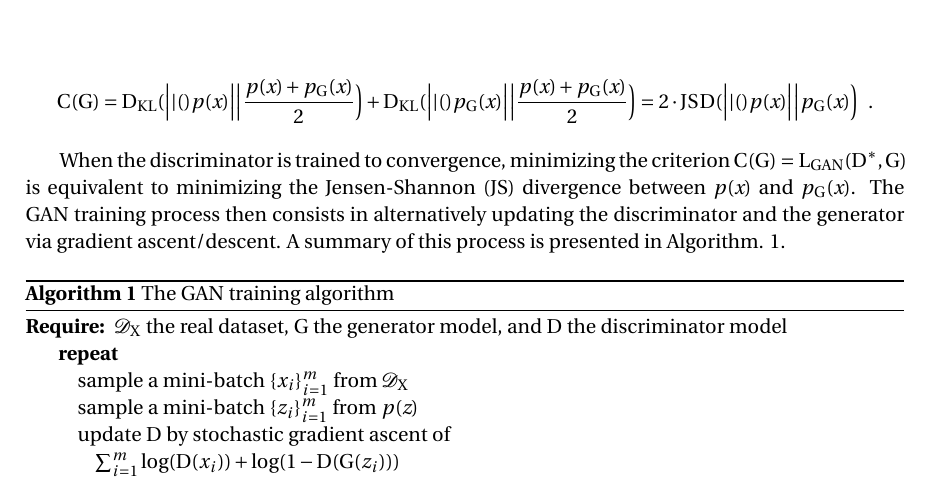
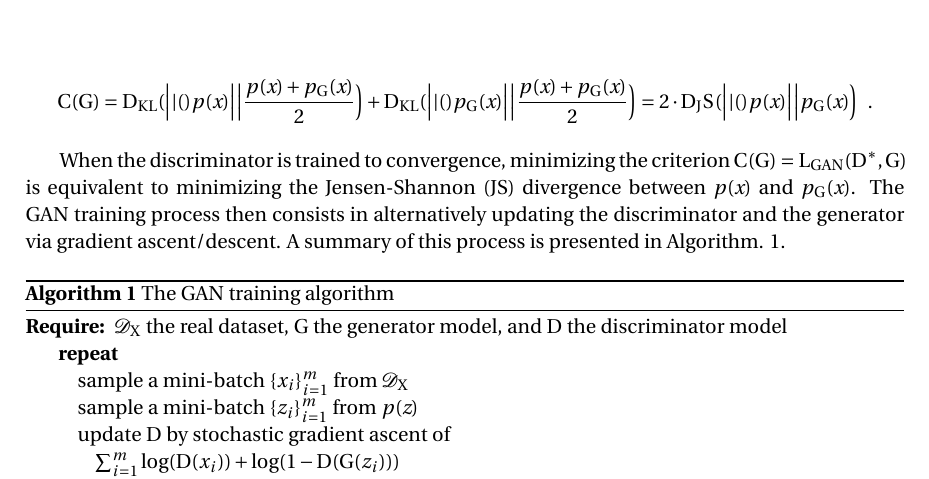
Before and after one commit to cyprienruffino/phd_thesis, a LaTeX document (manuscrit.tex, which reads mathmacros.tex): part of page 24 of 55, cut so that both start at the same text. Compiled offline with pdfLaTeX.

Commit message:
txs auto checkin

```diff
--- a/mathmacros.tex
+++ b/mathmacros.tex
@@ -43,7 +43,7 @@
 % Divergences
 \newcommand{\Div}[2]{D(#1||#2)}
 \newcommand{\DKL}[2]{D_{KL}(#1||#2)}
-\newcommand{\JSD}[2]{JSD(#1||#2)}
+\newcommand{\JSD}[2]{D_JS(#1||#2)}
 
 % Normes
 \newcommand{\Lone}{\ell_1}
```
